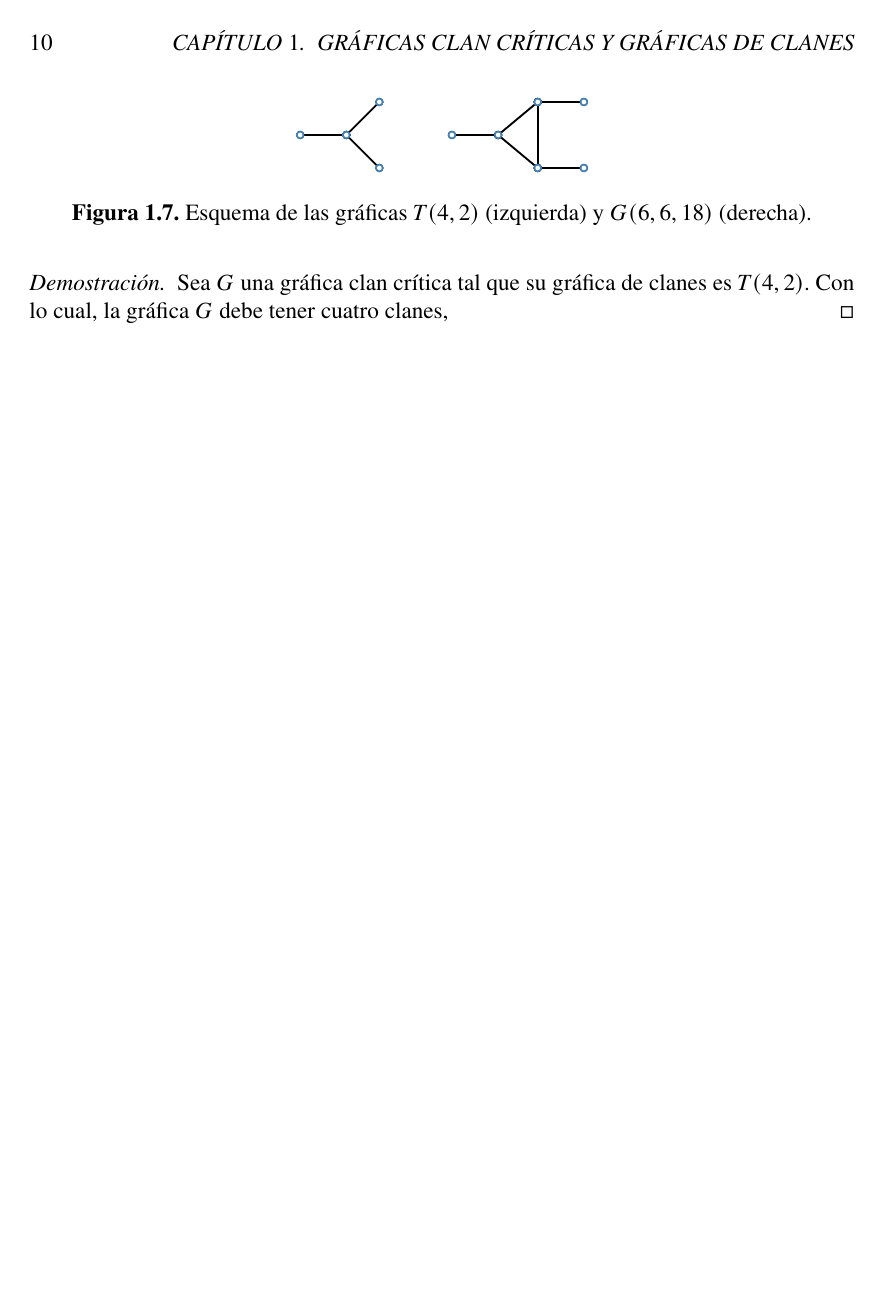
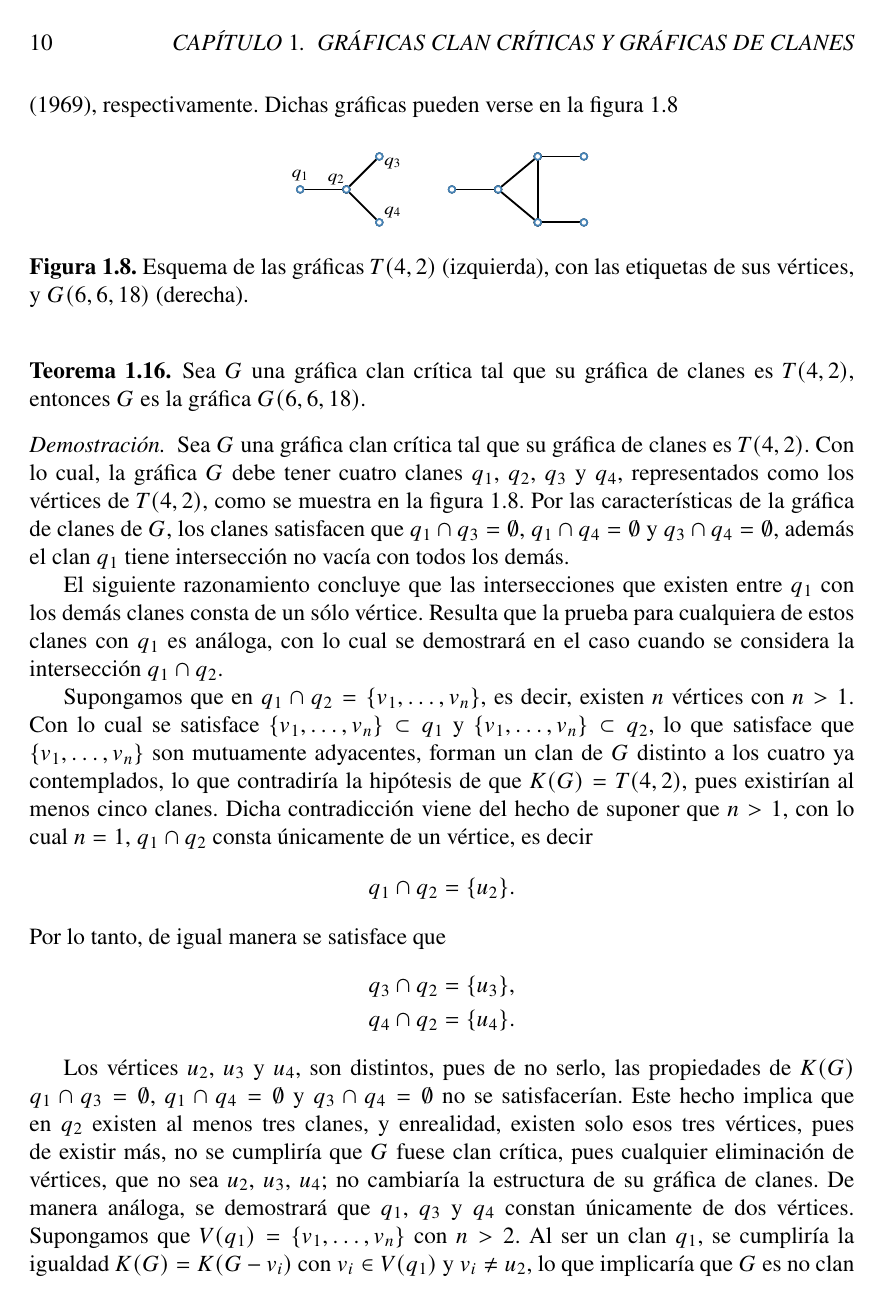
Before and after one commit to Delgado-Ivan/Graficas-PP, a LaTeX book (TrabajoPP.tex): page 10 of 11 before the commit and page 10 of 13 after it. The pictures show the PDF file TrabajoPP.pdf that the author committed with the source.

Commit message:
Actualización
Coloque la prueba de un nuevo teorema y realicé otros cambios

```diff
--- a/TrabajoPP.tex
+++ b/TrabajoPP.tex
@@ -111,7 +111,14 @@ El vértice $v$ es clan crítico si $K(G)\neq K(G-v)$. Una gráfica $G$ es clan
 
 \section{Resultados}
 
-En el siguiente teorema se consideran las gráficas $G(4,3,3)$, que denota a la gráfica con 4 vértices, 3 aristas, número 3; y la gráfica $G(5,7,1)$, que denota la gráfica de 5 vértices, 7 aristas, número 1. Dichas gráficas son extraídas del apéndice de gráficas en \cite{Harary:1969}.
+En el siguiente teorema se consideran las gráficas $G(4,3,3)$, que denota a la gráfica con 4 vértices, 3 aristas, número 3; y la gráfica $G(5,7,1)$, que denota la gráfica de 5 vértices, 7 aristas, número 1. Dichas gráficas son extraídas del apéndice de gráficas en \cite{Harary:1969}, ver la figura~\ref{F1}.
+
+\begin{figure}[!htbp]
+	\centering
+	\includegraphics[scale=1.2]{Fig0.pdf}
+	\caption{Esquema de las gráficas $G(4,3,3)$ (izquierda) y $G(5,7,1)$ (derecha).\label{F1}}
+\end{figure}
+
 \begin{theorem}
 	Sea $G$ una gráfica clan crítica tal que su gráfica de clanes es $K_3$, entonces $G$ es la gráfica $G(4,3,3)$ ó $G(5,7,1)$.
 \end{theorem}
@@ -266,12 +273,12 @@ De esta manera, también $q_{n-1}$ consta únicamente de dos vértices, $u_{n-1}
 De acuerdo con el razonamiento planteado anteriormente, los clanes $q_2$, $q_3$, $\dots$ , $q_{n-3}$, $q_{n-2}$ también deben de constar únicamente de dos vértices, pues de ser más, se contradice la hipótesis de ser $G$ clan crítica, como se mostró. Con lo cual, se puede concluir que $G$ es un camino de $n$ vértices, es decir, $G=G(n)$.
 \end{proof}
 
-El siguiente teorema hace referencia la relación que existe entre la gráfica $G(6,6,18)$ y el árbol $T(4,2)$, extraídos del apéndice de gráficas y de diagramas de árbol en \cite{Harary:1969}, respectivamente. Dichas gráficas pueden verse en la figura~\ref{F7}
+El siguiente teorema hace referencia la relación que existe entre la gráfica $G(6,6,18)$ y el árbol $T(4,2)$, extraídos del apéndice de gráficas y de diagramas de árbol en \cite{Harary:1969}, respectivamente. Dichas gráficas pueden verse en la figura~\ref{F8}
 
 \begin{figure}[!htbp]
 	\centering
 	\includegraphics[scale=1.2]{Fig7.pdf}
-	\caption{Esquema de las gráficas $T(4,2)$ (izquierda) y $G(6,6,18)$ (derecha).\label{F7}}
+	\caption{Esquema de las gráficas $T(4,2)$ (izquierda), con las etiquetas de sus vértices, y $G(6,6,18)$ (derecha).\label{F8}}
 \end{figure}
 
 \begin{theorem}
@@ -279,4 +286,21 @@ Sea $G$ una gráfica clan crítica tal que su gráfica de clanes es $T(4,2)$, en
 \end{theorem}
 
 \begin{proof}
-Sea $G$ una gráfica clan crítica tal que su gráfica de clanes es $T(4,2)$. Con lo cual, la gráfica $G$ debe tener cuatro clanes,
+Sea $G$ una gráfica clan crítica tal que su gráfica de clanes es $T(4,2)$. Con lo cual, la gráfica $G$ debe tener cuatro clanes $q_1$, $q_2$, $q_3$ y $q_4$, representados como los vértices de $T(4,2)$, como se muestra en la figura~\ref{F8}. Por las características de la gráfica de clanes de $G$, los clanes satisfacen que $q_1\cap q_3=\emptyset$, $q_1\cap q_4=\emptyset$ y $q_3\cap q_4=\emptyset$, además el clan $q_1$ tiene intersección no vacía con todos los demás.
+
+El siguiente razonamiento concluye que las intersecciones que existen entre $q_1$ con los demás clanes consta de un sólo vértice. Resulta que la prueba para cualquiera de estos clanes con $q_1$ es análoga, con lo cual se demostrará en el caso cuando se considera la intersección $q_1\cap q_2$.
+
+Supongamos que en $q_1\cap q_2=\{v_1, \dots ,v_n\}$, es decir, existen $n$ vértices con $n>1$. Con lo cual se satisface $\{v_1, \dots ,v_n\}\subset q_1$ y $\{v_1, \dots ,v_n\}\subset q_2$, lo que satisface que $\{v_1, \dots ,v_n\}$ son mutuamente adyacentes, forman un clan de $G$ distinto a los cuatro ya contemplados, lo que contradiría la hipótesis de que $K(G)=T(4,2)$, pues existirían al menos cinco clanes. Dicha contradicción viene del hecho de suponer que $n>1$, con lo cual $n=1$, $q_1\cap q_2$ consta únicamente de un vértice, es decir
+\begin{equation*}
+q_1\cap q_2= \{u_2\}.
+\end{equation*}
+Por lo tanto, de igual manera se satisface que
+\begin{equation*}
+\begin{aligned}
+q_3\cap q_2 &= \{u_3\}, \\
+q_4\cap q_2 &= \{u_4\}.
+\end{aligned}
+\end{equation*}
+
+Los vértices $u_2$, $u_3$ y $u_4$, son distintos, pues de no serlo, las propiedades de $K(G)$ $q_1\cap q_3=\emptyset$, $q_1\cap q_4=\emptyset$ y $q_3\cap q_4=\emptyset$ no se satisfacerían. Este hecho implica que en $q_2$ existen al menos tres clanes, y enrealidad, existen solo esos tres vértices, pues de existir más, no se cumpliría que $G$ fuese clan crítica, pues cualquier eliminación de vértices, que no sea $u_2$, $u_3$, $u_4$; no cambiaría la estructura de su gráfica de clanes.
+De manera análoga, se demostrará que $q_1$, $q_3$ y $q_4$ constan únicamente de dos vértices. Supongamos que $V(q_1)=\{v_1, \dots ,v_n\}$ con $n>2$. Al ser un clan $q_1$, se cumpliría la igualdad $K(G)=K(G-v_i)$ con $v_i\in V(q_1)$ y $v_i\neq u_2$, lo que implicaría que $G$ es no clan crítica. La contradicción se produce al suponer que $n>2$, por lo tanto $n=2$. Como se dijo, de manera análoga se demuestra que $q_3$ y $q_4$ constan únicamente de dos vértices.
@@ -286,4 +314,11 @@ Sea $G$ una gráfica clan crítica tal que su gráfica de clanes es $T(4,2)$. Co
+	\centering
+	\includegraphics[scale=1.2]{Fig9.pdf}
+	\caption{Esquema de las gráficas $T(5,3)$ (izquierda) y $G(8,10)$ (derecha).\label{F9}}
+\end{figure}
 
+\begin{theorem}
+Sea $G$ una gráfica clan crítica tal que su gráfica de clanes es $T(5,3)$, entonces $G$ es la gráfica $G(8,10)$.
+\end{theorem}
 
 
 
```
Also changed, not shown: Fig0.pdf (added), Fig7.pdf, Fig9.pdf (added), TrabajoPP.pdf, TrabajoPP.tex (32 more changed lines).
